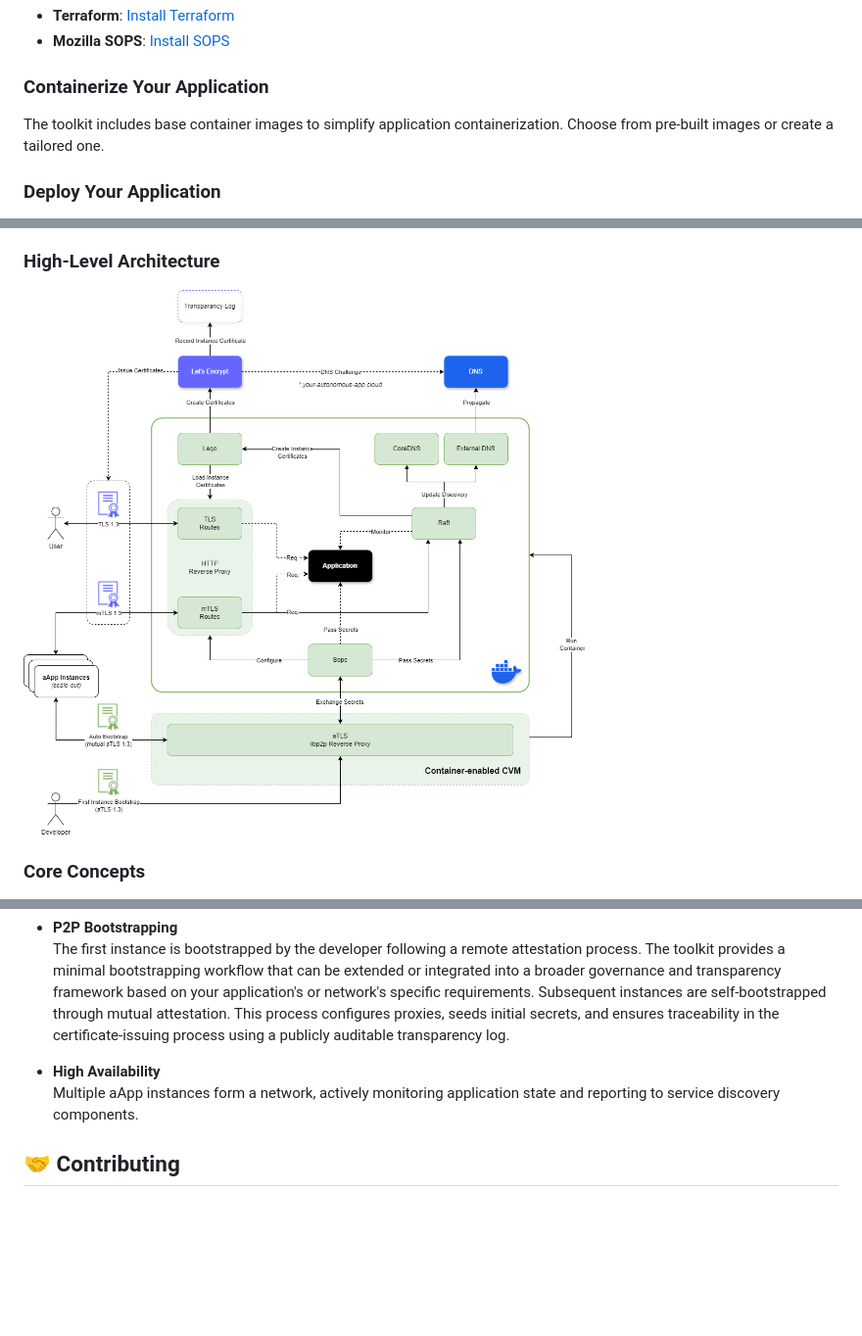
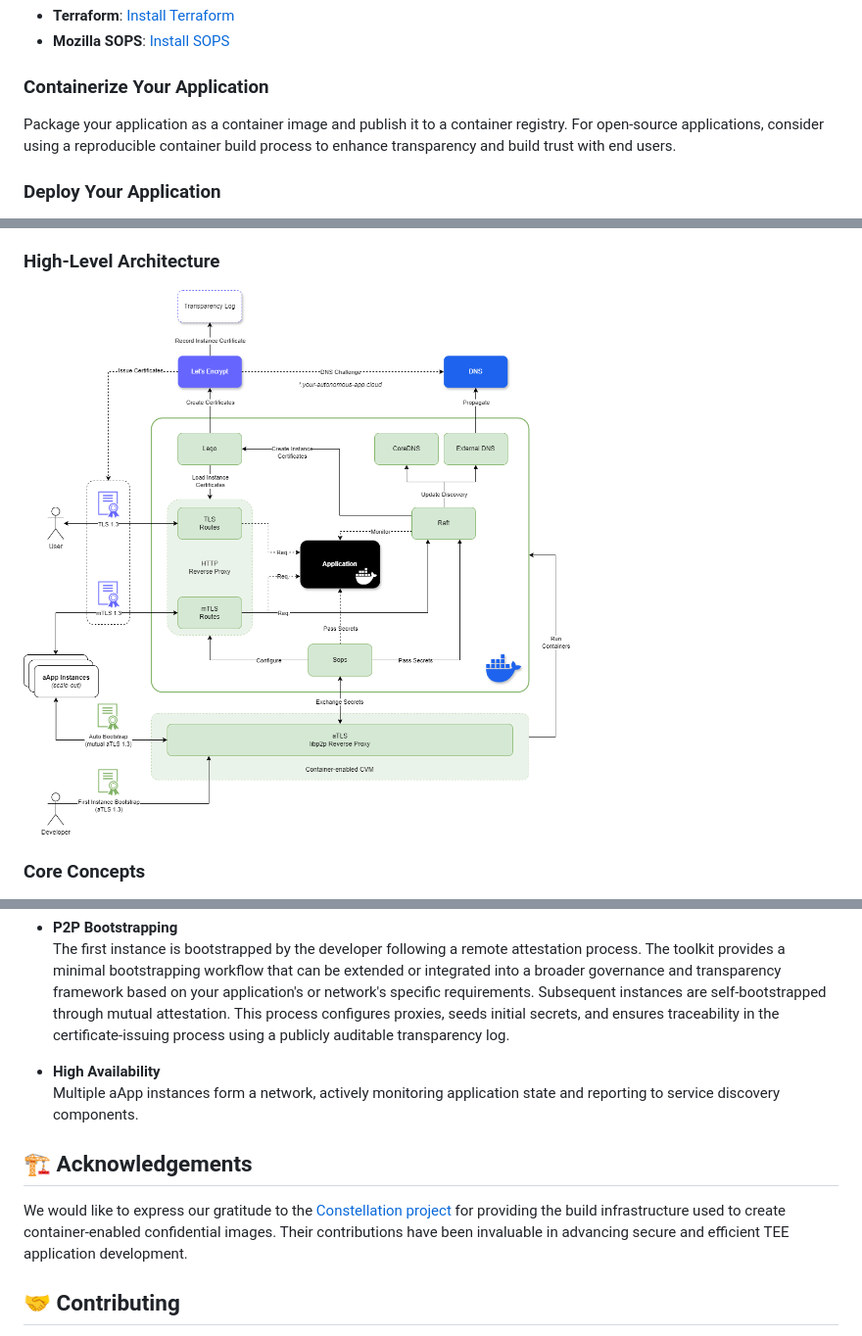
Before and after one commit to comrade-coop/aapp-toolkit, a Markdown page: README.md, 3 parts joined by grey strips. Shown: that part at 98% size. Rendered like a GitHub page; pictures changed too: docs/assets/high-level-architecture.png; blank space fills up the shorter version.

Commit message:
docs: updated documentation to reflect the application packaging aproach

```diff
--- a/README.md
+++ b/README.md
@@ -42,7 +42,7 @@ Ensure the following tools are installed:
 
 ### Containerize Your Application
 
-The toolkit includes base container images to simplify application containerization. Choose from pre-built images or create a tailored one.
+Package your application as a container image and publish it to a container registry. For open-source applications, consider using a reproducible container build process to enhance transparency and build trust with end users.
 
 ### Deploy Your Application
 
@@ -116,6 +116,9 @@ The **aApp Toolkit** follows the sidecar design pattern. Services are delivered
 - **High Availability**
   Multiple aApp instances form a network, actively monitoring application state and reporting to service discovery components.
 
+## 🏗️ Acknowledgements
+We would like to express our gratitude to the [Constellation project](https://github.com/edgelesssys/constellation) for providing the build infrastructure used to create container-enabled confidential images. Their contributions have been invaluable in advancing secure and efficient TEE application development.
+
 ## 🤝 Contributing
 
 This project is in its early stages. Significant contributions should be discussed with the team beforehand to ensure alignment with project goals. Join the conversation on [Discord](https://discord.gg/fWwMSZdBF2) or open/reply to issues to propose your ideas.
```
